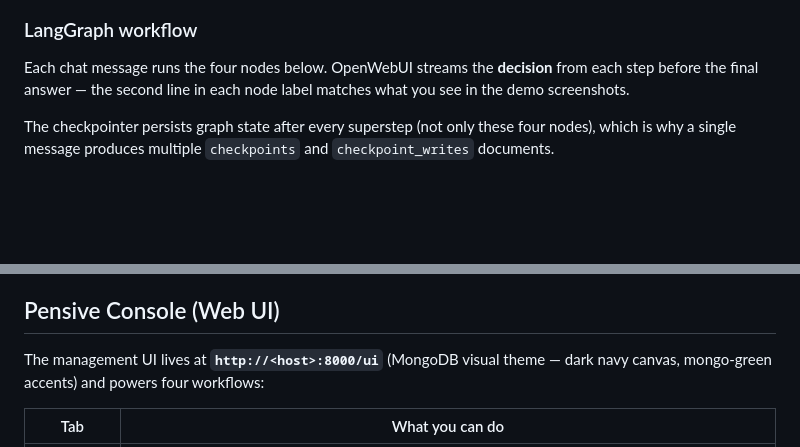
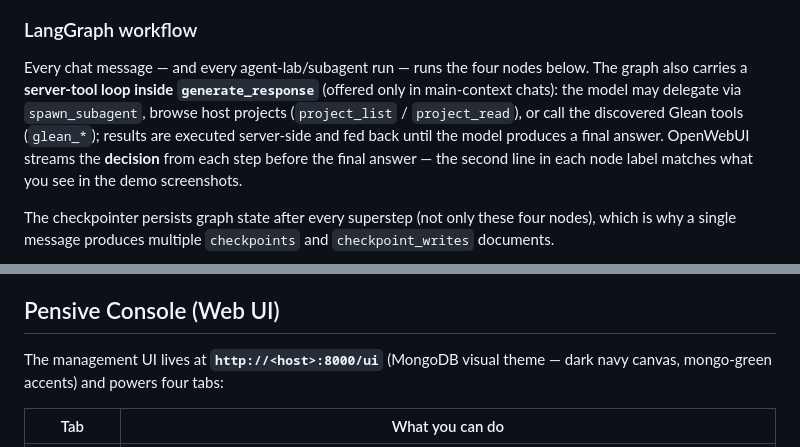
Before and after one commit to newellbrandon/pensive-langchain, a Markdown page: README.md, 2 parts joined by grey strips. Drawn GitHub-style; blank space fills up the shorter version.

```diff
--- a/README.md
+++ b/README.md
@@ -27,7 +39,7 @@ flowchart TD
 
 ### LangGraph workflow
 
-Each chat message runs the four nodes below. OpenWebUI streams the **decision** from each step before the final answer — the second line in each node label matches what you see in the demo screenshots.
+Every chat message — and every agent-lab/subagent run — runs the four nodes below. The graph also carries a **server-tool loop inside `generate_response`** (offered only in main-context chats): the model may delegate via `spawn_subagent`, browse host projects (`project_list` / `project_read`), or call the discovered Glean tools (`glean_*`); results are executed server-side and fed back until the model produces a final answer. OpenWebUI streams the **decision** from each step before the final answer — the second line in each node label matches what you see in the demo screenshots.
 
 The checkpointer persists graph state after every superstep (not only these four nodes), which is why a single message produces multiple `checkpoints` and `checkpoint_writes` documents.
 
@@ -114,7 +131,7 @@ while providing persistent memory for important context:
 ## Pensive Console (Web UI)
 
 The management UI lives at **`http://<host>:8000/ui`** (MongoDB visual theme — dark navy
-canvas, mongo-green accents) and powers four workflows:
+canvas, mongo-green accents) and powers four tabs:
 
 | Tab | What you can do |
 | --- | --------------- |
```
Also changed, not shown: other parts of README.md (+57 -23 lines).
